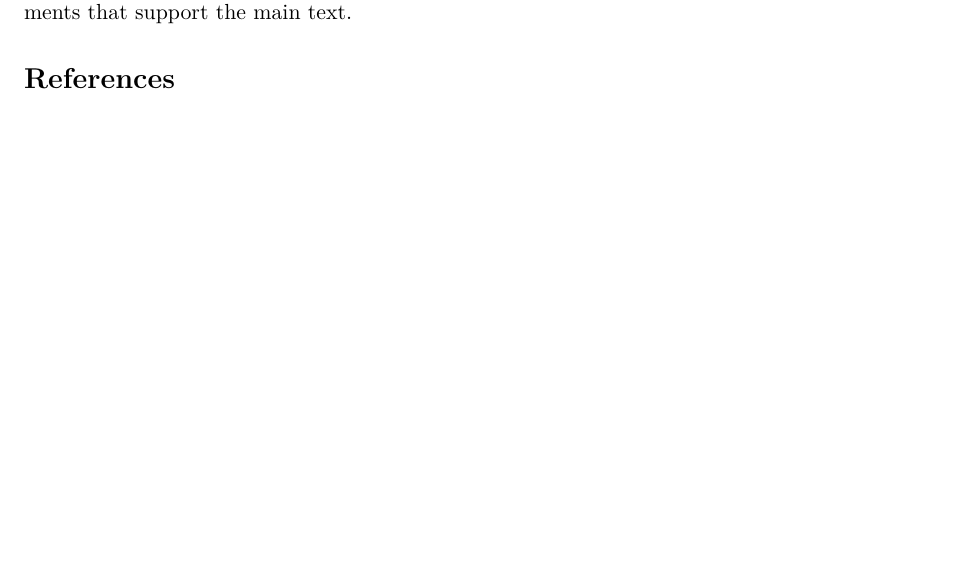
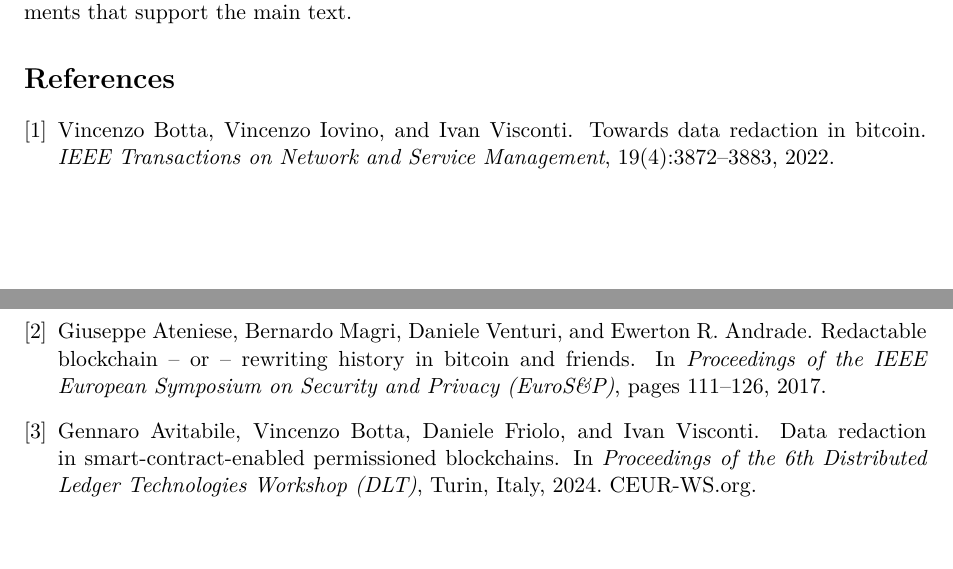
Before and after one commit to Mobile-IoT-Security-Lab/medchain-avitabile, a LaTeX paper (deliverable/main.tex, which reads deliverable/references.bib): part of page 3 of 3 before the commit and two parts of pages 3 and 4 of 4 after it, the two joined at a grey line, cut so that both start at the same text, the shorter picture padded with empty space. The pictures show the PDF file deliverable/main.pdf that the author committed with the source.

Commit message:
add references

```diff
--- a/deliverable/references.bib
+++ b/deliverable/references.bib
@@ -6 +3,22 @@
+  title   = {Towards Data Redaction in Bitcoin},
+  journal = {IEEE Transactions on Network and Service Management},
+  year    = {2022},
+  volume  = {19},
+  number  = {4},
+  pages   = {3872--3883},
+  doi     = {10.1109/TNSM.2022.3214279}
 }
+
+@inproceedings{ateniese2017redactable,
+  author    = {Ateniese, Giuseppe and Magri, Bernardo and Venturi, Daniele and Andrade, Ewerton R.},
+  title     = {Redactable Blockchain -- or -- Rewriting History in Bitcoin and Friends},
+  booktitle = {Proceedings of the IEEE European Symposium on Security and Privacy (EuroS\&P)},
+  year      = {2017},
+  pages     = {111--126},
+  doi       = {10.1109/EuroSP.2017.37}
+}
+
+@inproceedings{avitabile2024data,
+  author    = {Avitabile, Gennaro and Botta, Vincenzo and Friolo, Daniele and Visconti, Ivan},
+  title     = {Data Redaction in Smart-Contract-Enabled Permissioned Blockchains},
+  booktitle = {Proceedings of the 6th Distributed Ledger Technologies Workshop (DLT)},
```
Also changed, not shown: deliverable/main.tex (+2 -0 lines), deliverable/main.pdf, docs/notes.md (added), deliverable/references.bib (11 more changed lines).
